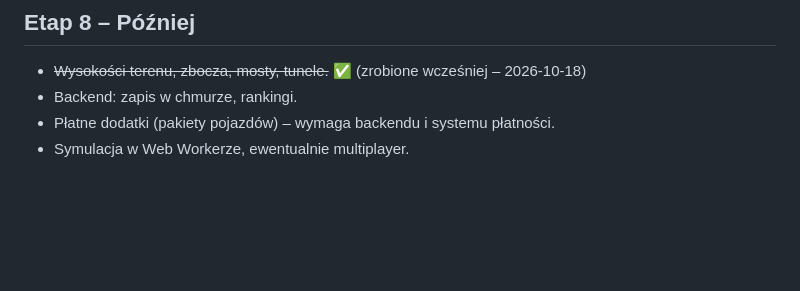
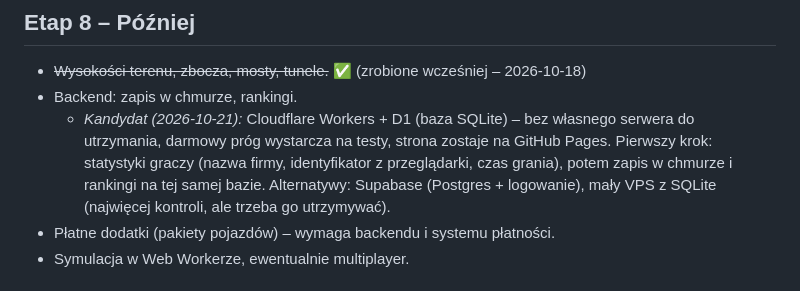
Before and after one commit to Vorphy/Iron-Hub, a Markdown page: docs/04-roadmapa.md, the part around the change. Drawn GitHub-style; blank space fills up the shorter version.

Commit message:
docs: roadmapa – kandydat na backend (Workers + D1)
Co-Authored-By: Claude Opus 5.5 (1M context) <noreply@anthropic.com>

```diff
--- a/docs/04-roadmapa.md
+++ b/docs/04-roadmapa.md
@@ -70,6 +70,7 @@ Etapy są ułożone tak, żeby po każdym istniała działająca, testowalna wer
 ## Etap 8 – Później
 - ~~Wysokości terenu, zbocza, mosty, tunele.~~ ✅ (zrobione wcześniej – 2026-10-18)
 - Backend: zapis w chmurze, rankingi.
+  - *Kandydat (2026-10-21):* Cloudflare Workers + D1 (baza SQLite) – bez własnego serwera do utrzymania, darmowy próg wystarcza na testy, strona zostaje na GitHub Pages. Pierwszy krok: statystyki graczy (nazwa firmy, identyfikator z przeglądarki, czas grania), potem zapis w chmurze i rankingi na tej samej bazie. Alternatywy: Supabase (Postgres + logowanie), mały VPS z SQLite (najwięcej kontroli, ale trzeba go utrzymywać).
 - Płatne dodatki (pakiety pojazdów) – wymaga backendu i systemu płatności.
 - Symulacja w Web Workerze, ewentualnie multiplayer.
 
```
